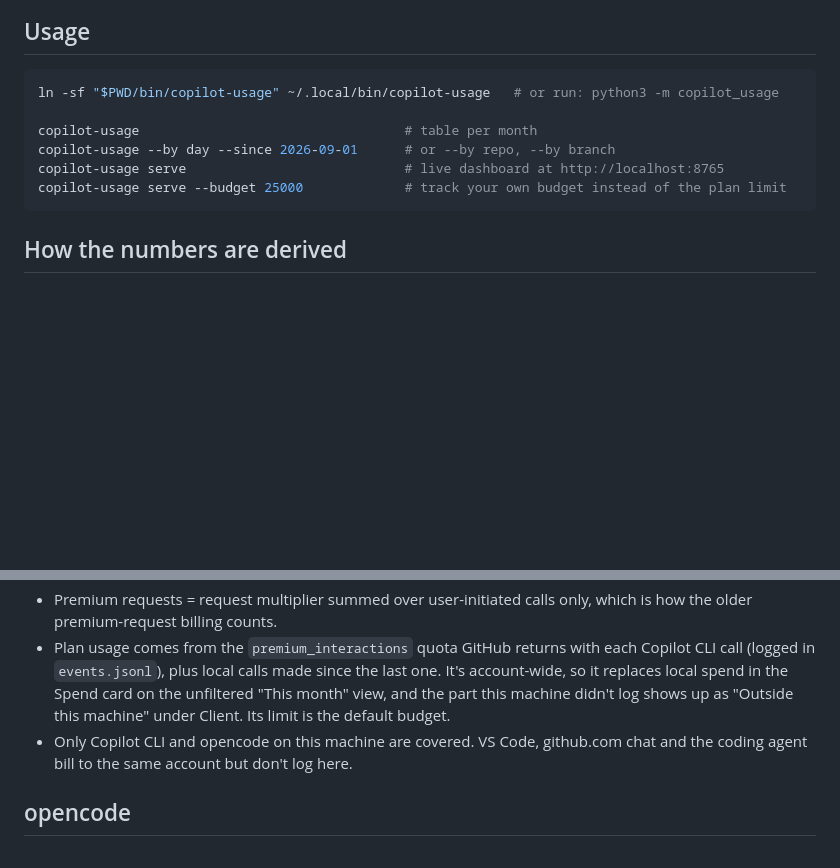
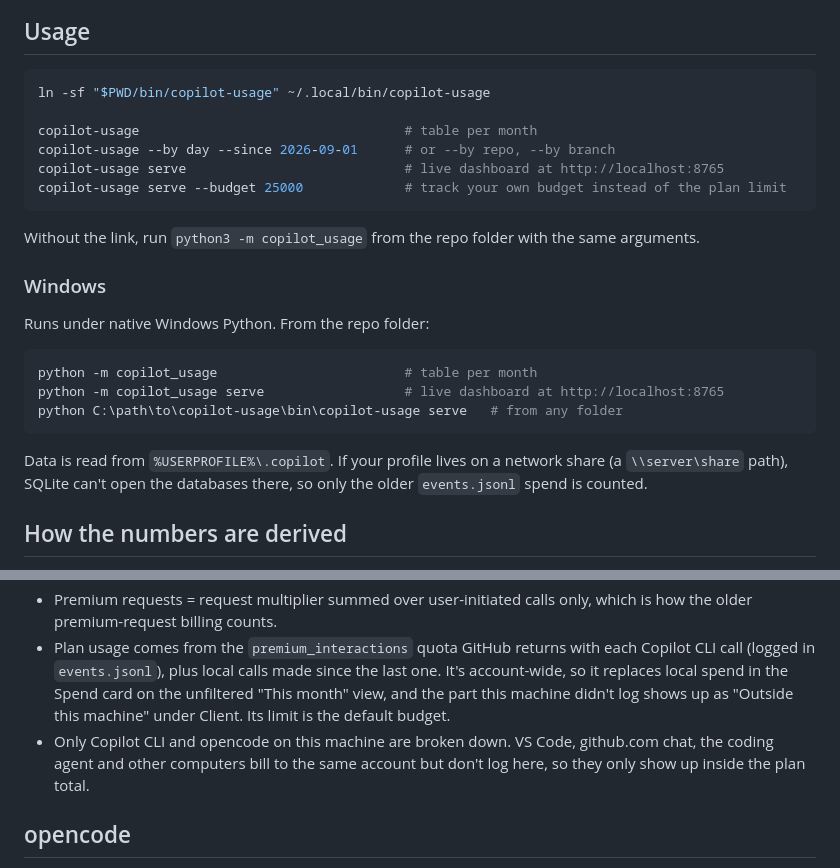
Before and after one commit to alberto-galeano/copilot-usage, a Markdown page: README.md, 2 parts joined by grey strips. GitHub-like rendering; blank space fills up the shorter version.

Commit message:
Document running on Windows

````diff
--- a/README.md
+++ b/README.md
@@ -7,13 +7,27 @@ Local stats for GitHub Copilot CLI (and opencode on the Copilot provider): AI cr
 ## Usage
 
 ```sh
-ln -sf "$PWD/bin/copilot-usage" ~/.local/bin/copilot-usage   # or run: python3 -m copilot_usage
+ln -sf "$PWD/bin/copilot-usage" ~/.local/bin/copilot-usage
 
 copilot-usage                                  # table per month
 copilot-usage --by day --since 2026-09-01      # or --by repo, --by branch
 copilot-usage serve                            # live dashboard at http://localhost:8765
 copilot-usage serve --budget 25000             # track your own budget instead of the plan limit
 ```
+
+Without the link, run `python3 -m copilot_usage` from the repo folder with the same arguments.
+
+### Windows
+
+Runs under native Windows Python. From the repo folder:
+
+```powershell
+python -m copilot_usage                        # table per month
+python -m copilot_usage serve                  # live dashboard at http://localhost:8765
+python C:\path\to\copilot-usage\bin\copilot-usage serve   # from any folder
+```
+
+Data is read from `%USERPROFILE%\.copilot`. If your profile lives on a network share (a `\\server\share` path), SQLite can't open the databases there, so only the older `events.jsonl` spend is counted.
 
 ## How the numbers are derived
 
@@ -22,7 +36,7 @@ copilot-usage serve --budget 25000             # track your own budget instead o
 - Spend a session made before its first database row comes from `events.jsonl`: per-model totals on `session.shutdown`, with `session.usage_checkpoint` running totals credited to the active model in between. Those counters sometimes restart after a resume, so a drop is treated as a fresh counter. Sessions that were killed never wrote a shutdown, so log-only periods undercount.
 - Premium requests = request multiplier summed over user-initiated calls only, which is how the older premium-request billing counts.
 - Plan usage comes from the `premium_interactions` quota GitHub returns with each Copilot CLI call (logged in `events.jsonl`), plus local calls made since the last one. It's account-wide, so it replaces local spend in the Spend card on the unfiltered "This month" view, and the part this machine didn't log shows up as "Outside this machine" under Client. Its limit is the default budget.
-- Only Copilot CLI and opencode on this machine are covered. VS Code, github.com chat and the coding agent bill to the same account but don't log here.
+- Only Copilot CLI and opencode on this machine are broken down. VS Code, github.com chat, the coding agent and other computers bill to the same account but don't log here, so they only show up inside the plan total.
 
 ## opencode
 
````
